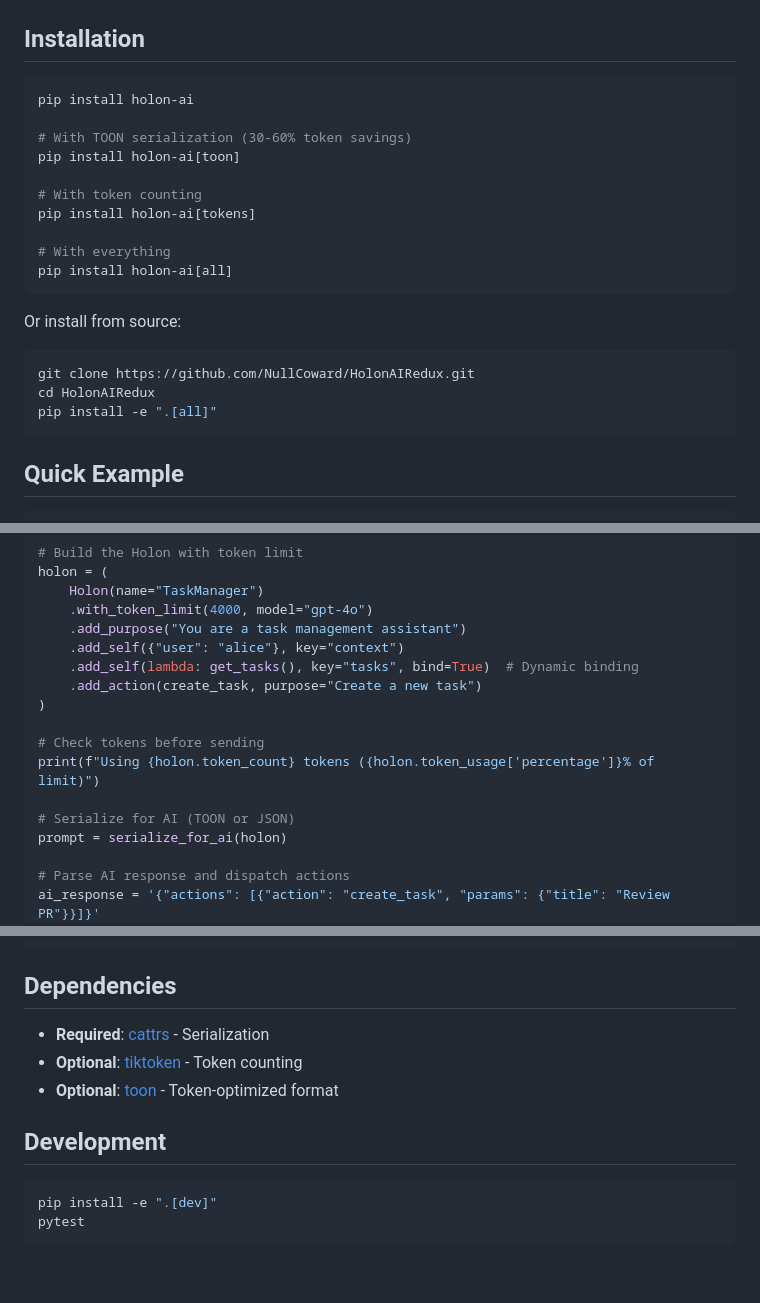
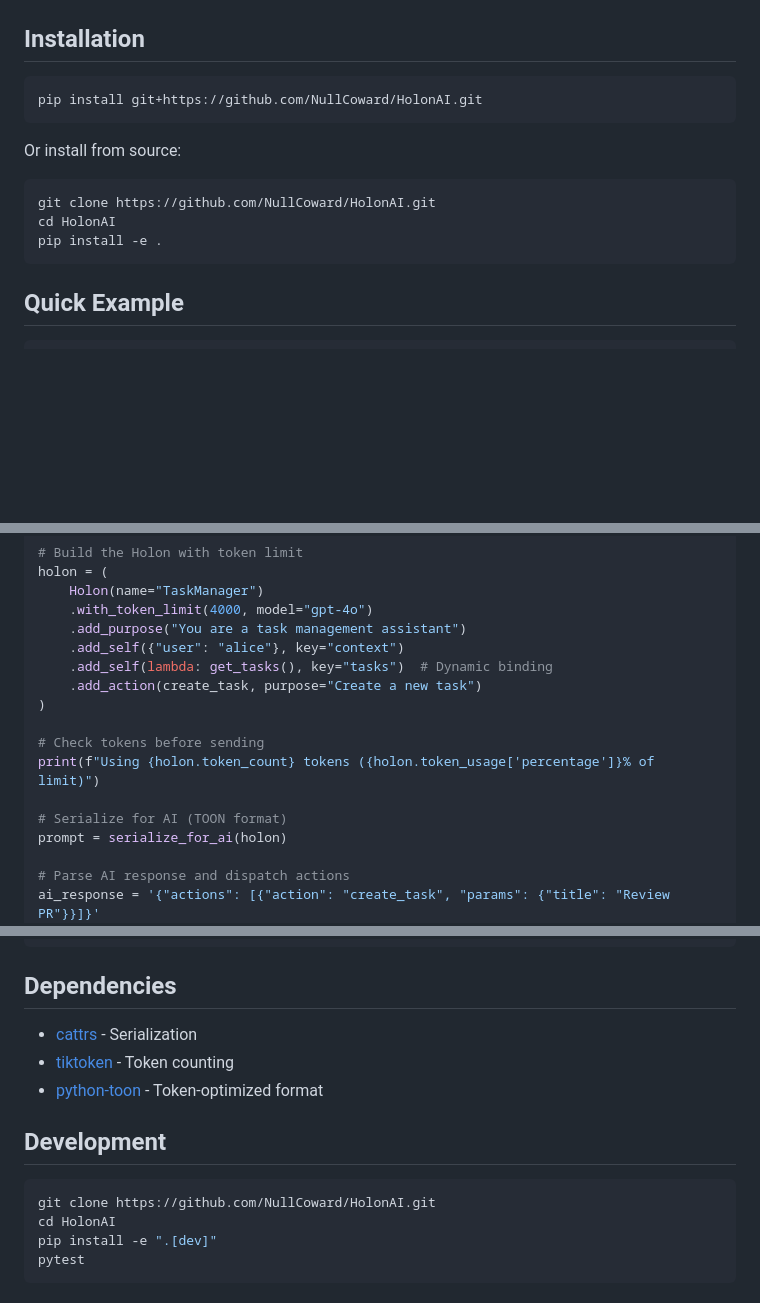
Before and after one commit to NullCoward/HolonAI, a Markdown page: README.md, 3 parts joined by grey strips. GitHub-like rendering; blank space fills up the shorter version.

````diff
--- a/README.md
+++ b/README.md
@@ -22,24 +22,15 @@ A Holon is a portable AI context capsule that bundles everything an AI needs to
 ## Installation
 
 ```bash
-pip install holon-ai
-
-# With TOON serialization (30-60% token savings)
-pip install holon-ai[toon]
-
-# With token counting
-pip install holon-ai[tokens]
-
-# With everything
-pip install holon-ai[all]
+pip install git+https://github.com/NullCoward/HolonAI.git
 ```
 
 Or install from source:
 
 ```bash
-git clone https://github.com/NullCoward/HolonAIRedux.git
-cd HolonAIRedux
-pip install -e ".[all]"
+git clone https://github.com/NullCoward/HolonAI.git
+cd HolonAI
+pip install -e .
 ```
 
 ## Quick Example
@@ -58,14 +49,14 @@ holon = (
     .with_token_limit(4000, model="gpt-4o")
     .add_purpose("You are a task management assistant")
     .add_self({"user": "alice"}, key="context")
-    .add_self(lambda: get_tasks(), key="tasks", bind=True)  # Dynamic binding
+    .add_self(lambda: get_tasks(), key="tasks")  # Dynamic binding
     .add_action(create_task, purpose="Create a new task")
 )
 
 # Check tokens before sending
 print(f"Using {holon.token_count} tokens ({holon.token_usage['percentage']}% of limit)")
 
-# Serialize for AI (TOON or JSON)
+# Serialize for AI (TOON format)
 prompt = serialize_for_ai(holon)
 
 # Parse AI response and dispatch actions
@@ -108,13 +99,15 @@ holon.token_usage       # Full breakdown dict
 
 ## Dependencies
 
-- **Required**: [cattrs](https://catt.rs/) - Serialization
-- **Optional**: [tiktoken](https://github.com/openai/tiktoken) - Token counting
-- **Optional**: [toon](https://github.com/toon-format/toon-python) - Token-optimized format
+- [cattrs](https://catt.rs/) - Serialization
+- [tiktoken](https://github.com/openai/tiktoken) - Token counting
+- [python-toon](https://github.com/xaviviro/python-toon) - Token-optimized format
 
 ## Development
 
 ```bash
+git clone https://github.com/NullCoward/HolonAI.git
+cd HolonAI
 pip install -e ".[dev]"
 pytest
 ```
````
Also changed, not shown: docs/quickstart.md (+10 -19 lines), docs/serialization.md (+1 -19 lines).
